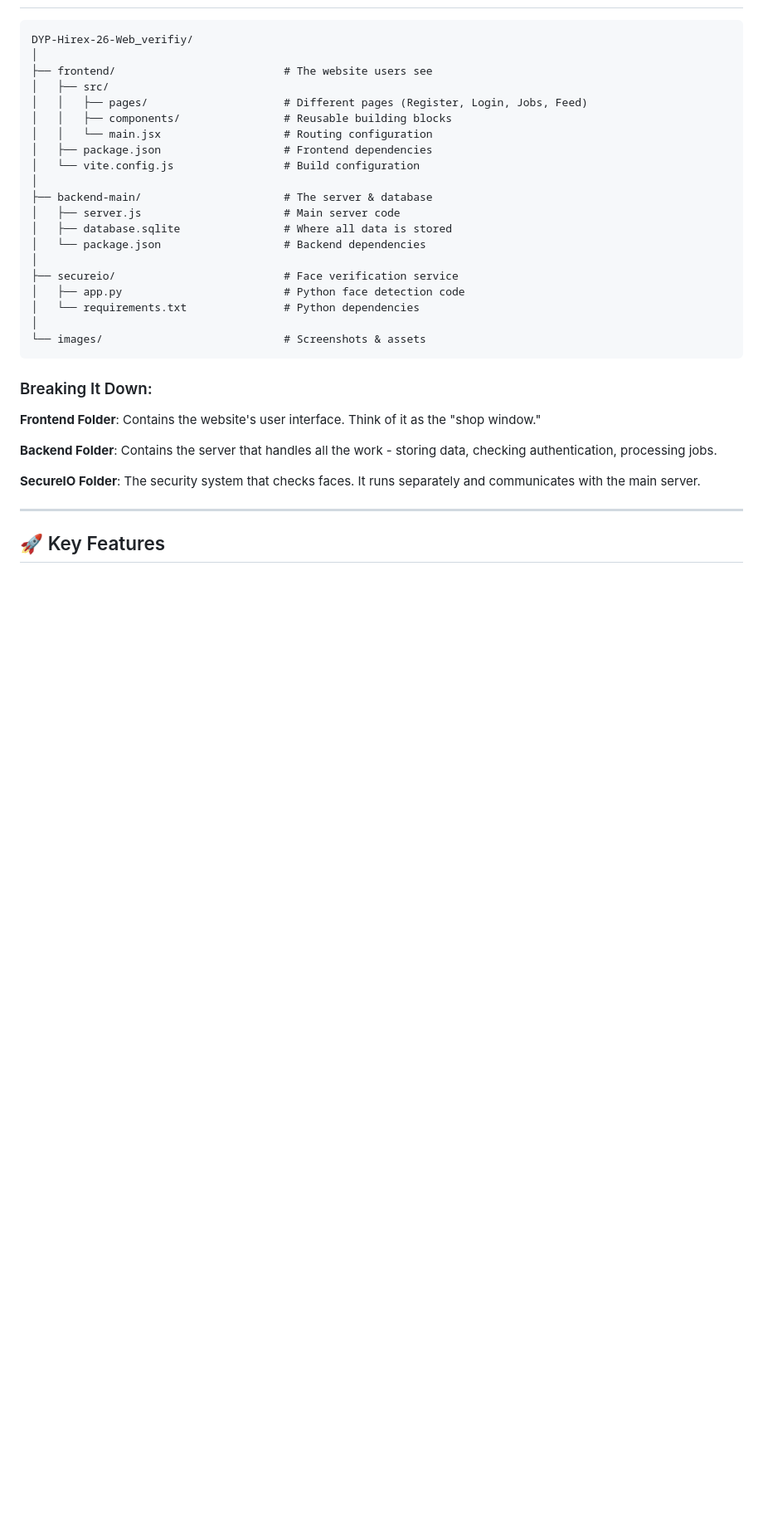
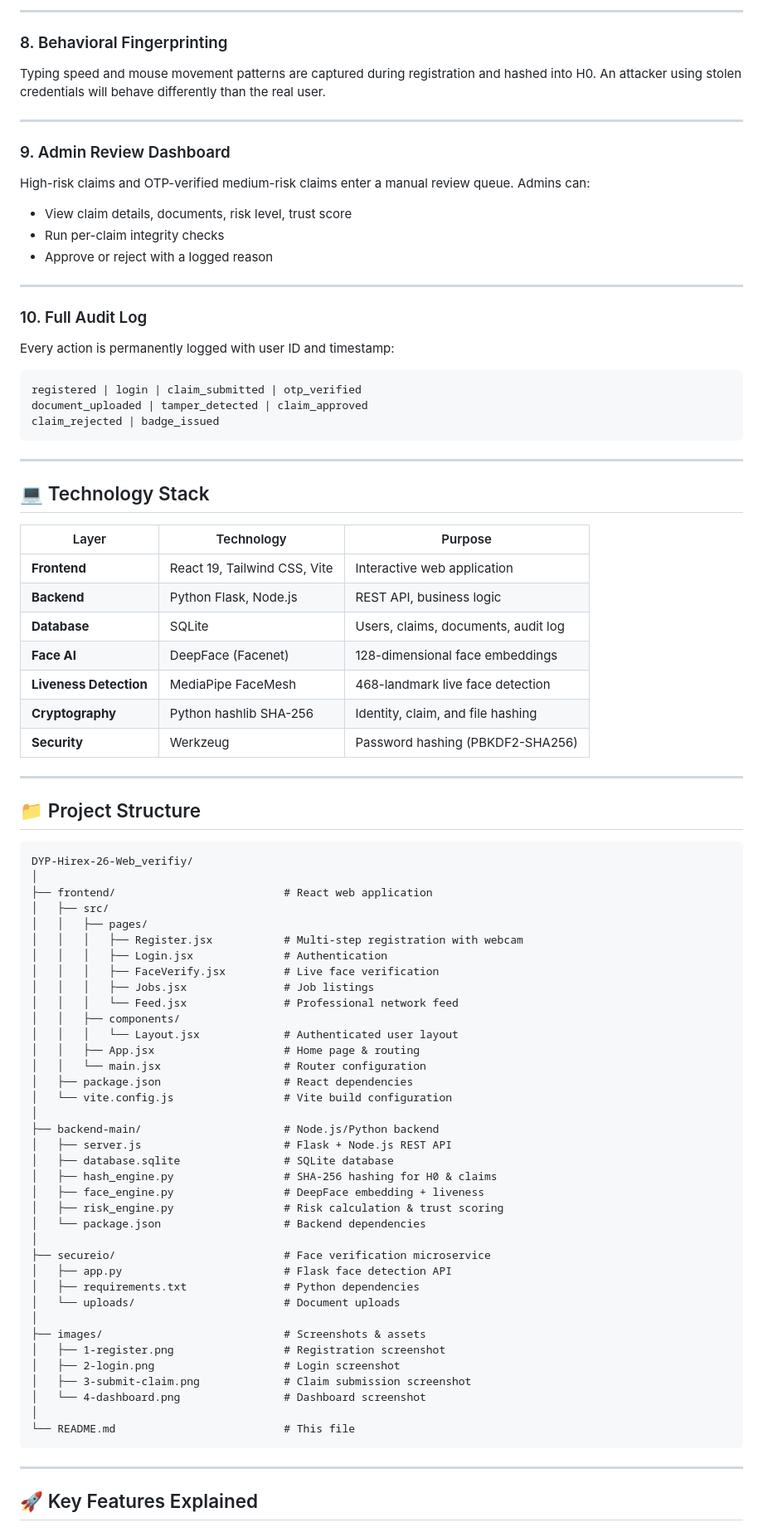
Before and after one commit to yojitg19/DYP-Hirex-26-Web_verifiy, a Markdown page: README.md, the part around one of its changes. Shown at 83% size. Drawn GitHub-style; blank space fills up the shorter version.

````diff
--- a/README.md
+++ b/README.md
@@ -87,36 +126,86 @@ While VerifyID is powerful, it's built on straightforward technology:
+---
+
+### 8. Behavioral Fingerprinting
+Typing speed and mouse movement patterns are captured during registration and hashed into H0. An attacker using stolen credentials will behave differently than the real user.
+
+---
+
+### 9. Admin Review Dashboard
+High-risk claims and OTP-verified medium-risk claims enter a manual review queue. Admins can:
+- View claim details, documents, risk level, trust score
+- Run per-claim integrity checks
+- Approve or reject with a logged reason
+
+---
+
+### 10. Full Audit Log
+Every action is permanently logged with user ID and timestamp:
+
+```
+registered | login | claim_submitted | otp_verified
+document_uploaded | tamper_detected | claim_approved
+claim_rejected | badge_issued
+```
+
+---
+
+## 💻 Technology Stack
+
+| Layer | Technology | Purpose |
+|---|---|---|
+| **Frontend** | React 19, Tailwind CSS, Vite | Interactive web application |
+| **Backend** | Python Flask, Node.js | REST API, business logic |
+| **Database** | SQLite | Users, claims, documents, audit log |
+| **Face AI** | DeepFace (Facenet) | 128-dimensional face embeddings |
+| **Liveness Detection** | MediaPipe FaceMesh | 468-landmark live face detection |
+| **Cryptography** | Python hashlib SHA-256 | Identity, claim, and file hashing |
+| **Security** | Werkzeug | Password hashing (PBKDF2-SHA256) |
+
+---
+
+## 📁 Project Structure
 
 ```
 DYP-Hirex-26-Web_verifiy/
 │
-├── frontend/                          # The website users see
+├── frontend/                          # React web application
 │   ├── src/
-│   │   ├── pages/                     # Different pages (Register, Login, Jobs, Feed)
-│   │   ├── components/                # Reusable building blocks
-│   │   └── main.jsx                   # Routing configuration
-│   ├── package.json                   # Frontend dependencies
-│   └── vite.config.js                 # Build configuration
+│   │   ├── pages/
+│   │   │   ├── Register.jsx           # Multi-step registration with webcam
+│   │   │   ├── Login.jsx              # Authentication
+│   │   │   ├── FaceVerify.jsx         # Live face verification
+│   │   │   ├── Jobs.jsx               # Job listings
+│   │   │   └── Feed.jsx               # Professional network feed
+│   │   ├── components/
+│   │   │   └── Layout.jsx             # Authenticated user layout
+│   │   ├── App.jsx                    # Home page & routing
+│   │   └── main.jsx                   # Router configuration
+│   ├── package.json                   # React dependencies
+│   └── vite.config.js                 # Vite build configuration
 │
-├── backend-main/                      # The server & database
-│   ├── server.js                      # Main server code
-│   ├── database.sqlite                # Where all data is stored
+├── backend-main/                      # Node.js/Python backend
+│   ├── server.js                      # Flask + Node.js REST API
+│   ├── database.sqlite                # SQLite database
+│   ├── hash_engine.py                 # SHA-256 hashing for H0 & claims
+│   ├── face_engine.py                 # DeepFace embedding + liveness
+│   ├── risk_engine.py                 # Risk calculation & trust scoring
 │   └── package.json                   # Backend dependencies
 │
-├── secureio/                          # Face verification service
-│   ├── app.py                         # Python face detection code
-│   └── requirements.txt               # Python dependencies
+├── secureio/                          # Face verification microservice
+│   ├── app.py                         # Flask face detection API
+│   ├── requirements.txt               # Python dependencies
+│   └── uploads/                       # Document uploads
 │
-└── images/                            # Screenshots & assets
+├── images/                            # Screenshots & assets
+│   ├── 1-register.png                 # Registration screenshot
+│   ├── 2-login.png                    # Login screenshot
+│   ├── 3-submit-claim.png             # Claim submission screenshot
+│   └── 4-dashboard.png                # Dashboard screenshot
+│
+└── README.md                          # This file
 ```
-
-### Breaking It Down:
-
-**Frontend Folder**: Contains the website's user interface. Think of it as the "shop window."
-
-**Backend Folder**: Contains the server that handles all the work - storing data, checking authentication, processing jobs.
-
-**SecureIO Folder**: The security system that checks faces. It runs separately and communicates with the main server.
 
 ---
 
-## 🚀 Key Features
+## 🚀 Key Features Explained
 
````
Also changed, not shown: other parts of README.md (+199 -167 lines).
